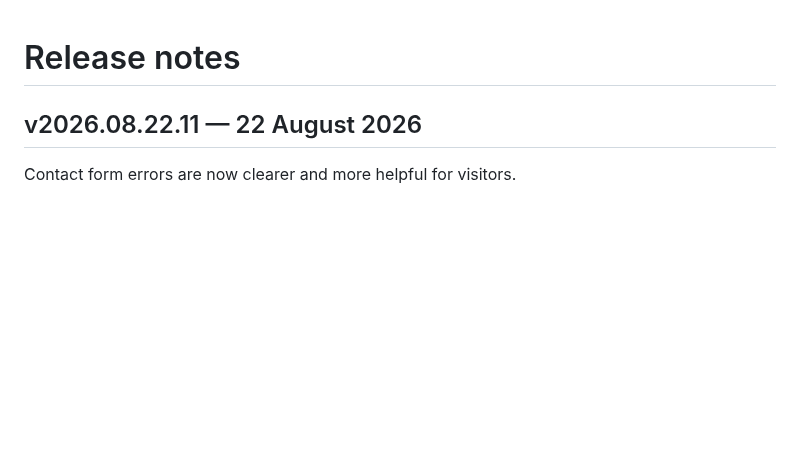
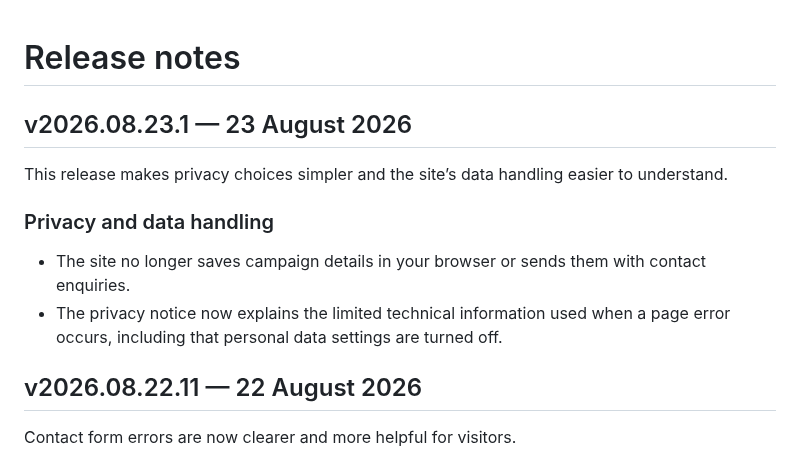
Before and after one commit to Waseemilyas/automancer-site, a Markdown page: CHANGELOG.md, the part around the change. Drawn GitHub-style; blank space fills up the shorter version.

Commit message:
release: v2026.08.23.1

```diff
--- a/CHANGELOG.md
+++ b/CHANGELOG.md
@@ -1,4 +1,14 @@
 # Release notes
+
+## v2026.08.23.1 — 23 August 2026
+
+This release makes privacy choices simpler and the site’s data handling easier to understand.
+
+### Privacy and data handling
+
+- The site no longer saves campaign details in your browser or sends them with contact enquiries.
+- The privacy notice now explains the limited technical information used when a page error occurs, including that personal data settings are turned off.
+
 
 ## v2026.08.22.11 — 22 August 2026
 
```
